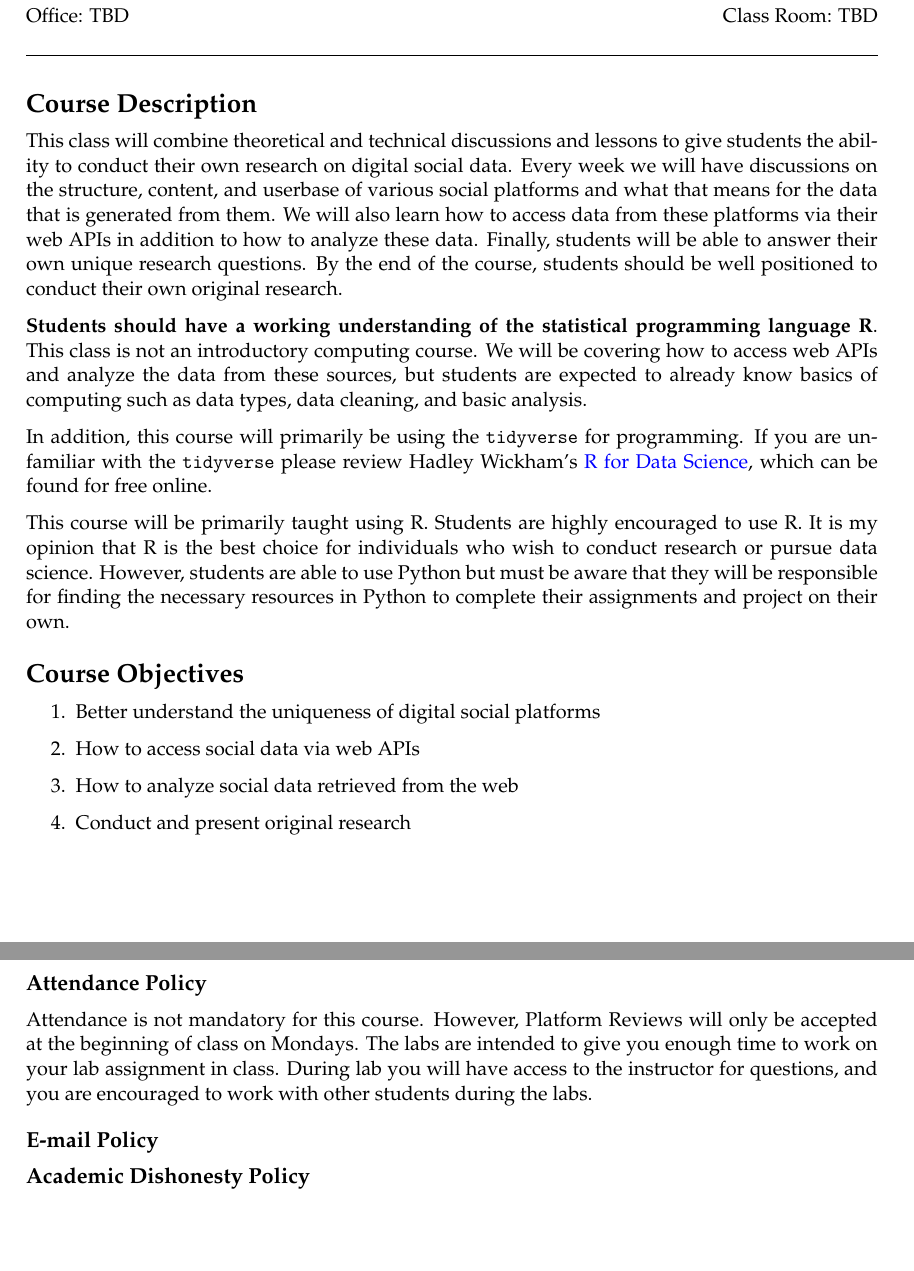
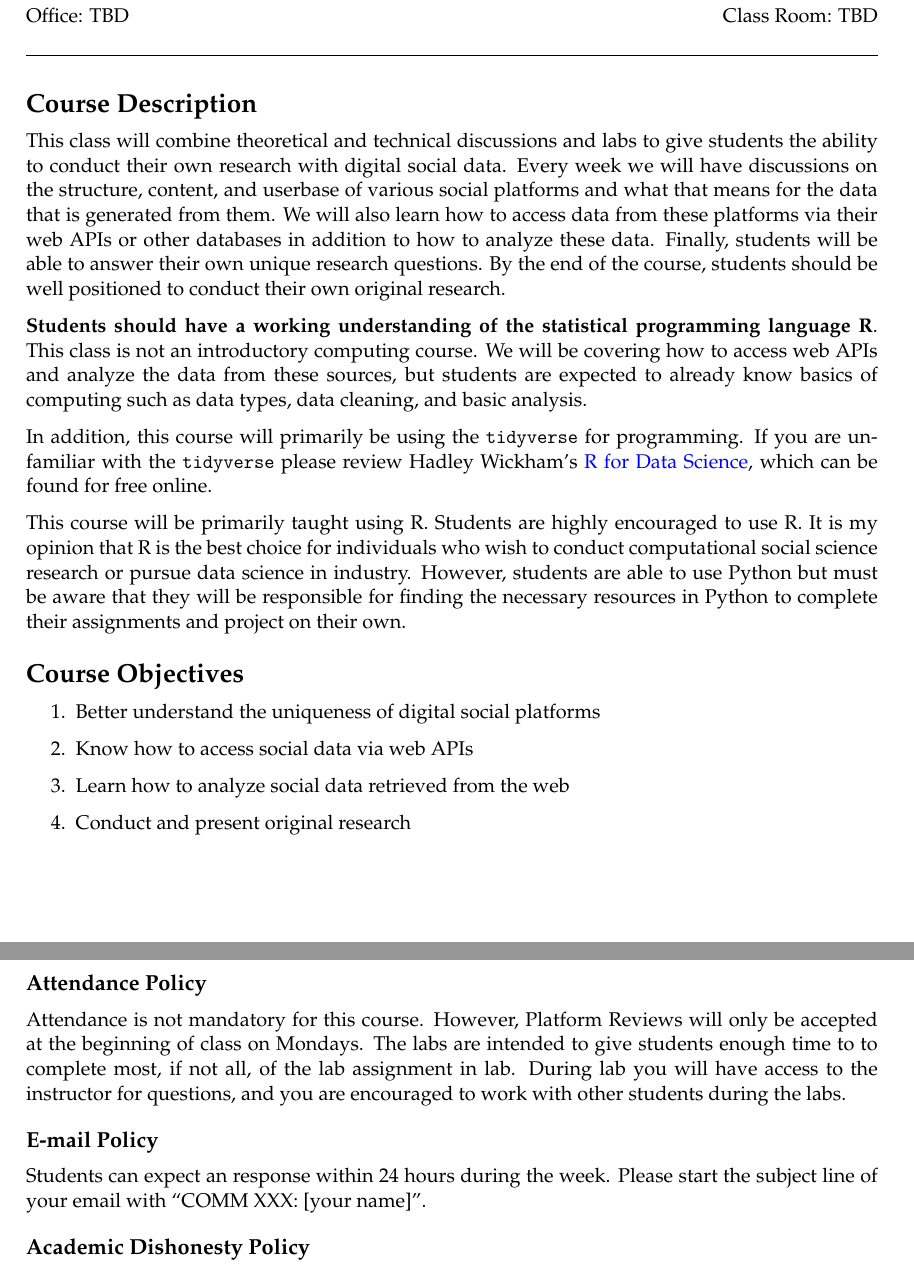
Before and after one commit to rossdahlke/syllabi, an R Markdown document (2022_summer_proposal/2022_summer_proposal.Rmd): two parts of pages 1 and 2 of 4, joined at a grey line, cut so that both start at the same text, the shorter picture padded with empty space. The pictures show the output file 2022_summer_proposal/2022_summer_proposal.pdf that the author committed with the source.

Commit message:
2022 summer syllabus tweaks

```diff
--- a/2022_summer_proposal/2022_summer_proposal.Rmd
+++ b/2022_summer_proposal/2022_summer_proposal.Rmd
@@ -59,21 +59,21 @@ library(RefManageR)
 
 # Course Description
 
-This class will combine theoretical and technical discussions and lessons to give students the ability to conduct their own research on digital social data. Every week we will have discussions on the structure, content, and userbase of various social platforms and what that means for the data that is generated from them. We will also learn how to access data from these platforms via their web APIs in addition to how to analyze these data. Finally, students will be able to answer their own unique research questions. By the end of the course, students should be well positioned to conduct their own original research.
+This class will combine theoretical and technical discussions and labs to give students the ability to conduct their own research with digital social data. Every week we will have discussions on the structure, content, and userbase of various social platforms and what that means for the data that is generated from them. We will also learn how to access data from these platforms via their web APIs or other databases in addition to how to analyze these data. Finally, students will be able to answer their own unique research questions. By the end of the course, students should be well positioned to conduct their own original research.
 
 **Students should have a working understanding of the statistical programming language R**. This class is not an introductory computing course. We will be covering how to access web APIs and analyze the data from these sources, but students are expected to already know basics of computing such as data types, data cleaning, and basic analysis.
 
 In addition, this course will primarily be using the `tidyverse` for programming. If you are unfamiliar with the `tidyverse` please review Hadley Wickham's [R for Data Science](https://r4ds.had.co.nz/), which can be found for free online.
 
-This course will be primarily taught using R. Students are highly encouraged to use R. It is my opinion that R is the best choice for individuals who wish to conduct research or pursue data science. However, students are able to use Python but must be aware that they will be responsible for finding the necessary resources in Python to complete their assignments and project on their own.
+This course will be primarily taught using R. Students are highly encouraged to use R. It is my opinion that R is the best choice for individuals who wish to conduct computational social science research or pursue data science in industry. However, students are able to use Python but must be aware that they will be responsible for finding the necessary resources in Python to complete their assignments and project on their own.
 
 # Course Objectives
 
 1. Better understand the uniqueness of digital social platforms
 
-2. How to access social data via web APIs
+2. Know how to access social data via web APIs
 
-3. How to analyze social data retrieved from the web
+3. Learn how to analyze social data retrieved from the web
 
 4. Conduct and present original research
 
@@ -100,9 +100,11 @@ There will not be any books that need to be bought for this course. Instead, stu
 
 ## Attendance Policy
 
-Attendance is not mandatory for this course. However, Platform Reviews will only be accepted at the beginning of class on Mondays. The labs are intended to give you enough time to work on your lab assignment in class. During lab you will have access to the instructor for questions, and you are encouraged to work with other students during the labs.
+Attendance is not mandatory for this course. However, Platform Reviews will only be accepted at the beginning of class on Mondays. The labs are intended to give students enough time to to complete most, if not all, of the lab assignment in lab. During lab you will have access to the instructor for questions, and you are encouraged to work with other students during the labs.
 
 ## E-mail Policy
+
+Students can expect an response within 24 hours during the week. Please start the subject line of your email with "COMM XXX: [your name]".
 
 ## Academic Dishonesty Policy
 
```
Also changed, not shown: 2022_summer_proposal/2022_summer_proposal.pdf, 2022_summer_proposal/2022_summer_proposal.tex, 1 other file.
